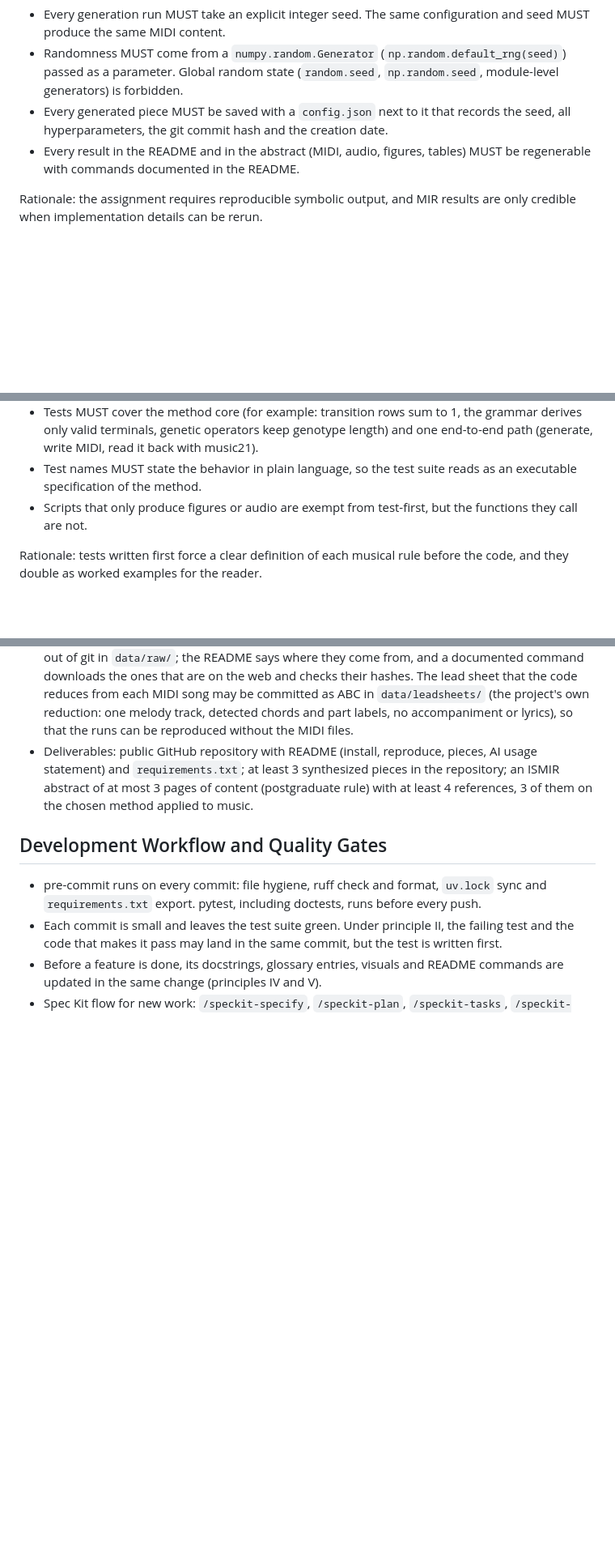
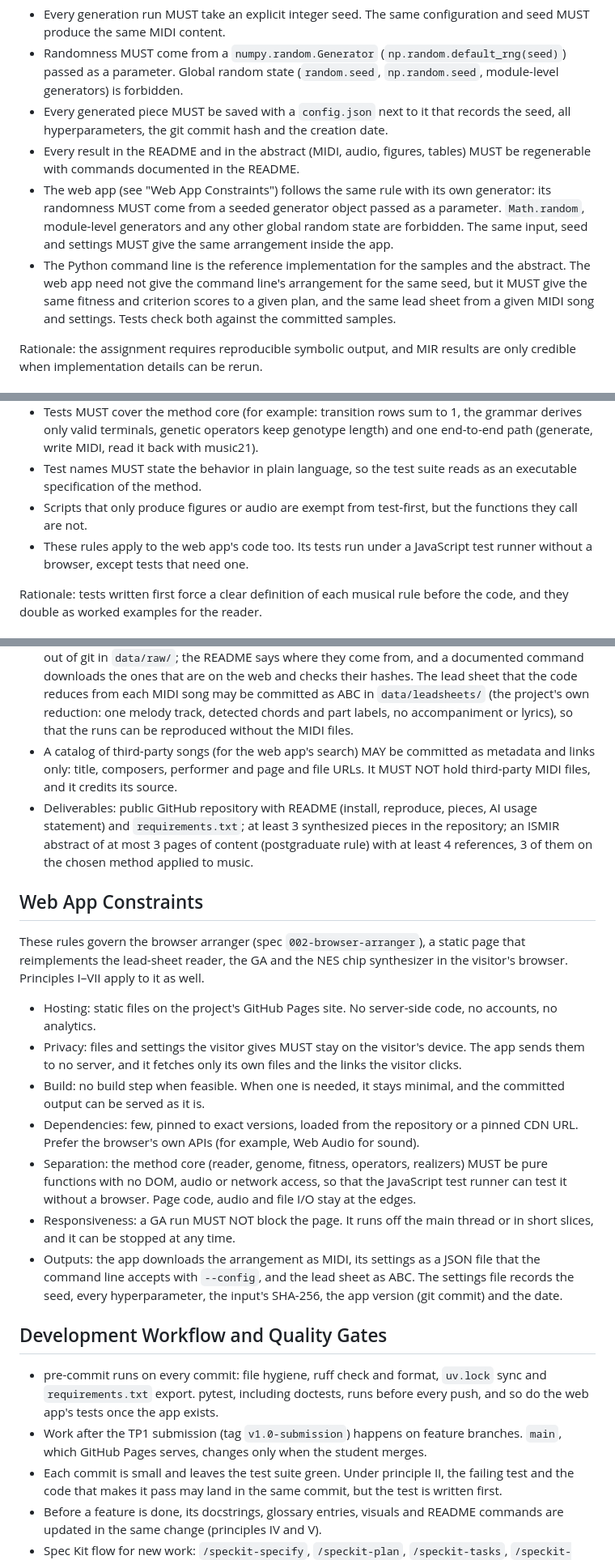
Before and after one commit to GiowGiow/chiptune-ga-arranger, a Markdown page: .specify/memory/constitution.md, 3 parts joined by grey strips. Shown at 81% size. Rendered like a GitHub page; blank space fills up the shorter version.

Commit message:
docs: amend constitution to v1.3.0 (web app constraints for spec 002)
Adds a Web App Constraints section and extends principles I, II and IV
to the browser arranger: seeded generator passed as a parameter, the
Python CLI as reference with fitness and reduction parity tests, test-first
and documented code for web modules, no server and no upload of visitor
files, catalog metadata only. Post-submission work stays on feature
branches until the student merges.

```diff
--- a/.specify/memory/constitution.md
+++ b/.specify/memory/constitution.md
@@ -25,6 +25,14 @@ same rules.
   hyperparameters, the git commit hash and the creation date.
 - Every result in the README and in the abstract (MIDI, audio, figures, tables) MUST be
   regenerable with commands documented in the README.
+- The web app (see "Web App Constraints") follows the same rule with its own generator: its
+  randomness MUST come from a seeded generator object passed as a parameter. `Math.random`,
+  module-level generators and any other global random state are forbidden. The same input,
+  seed and settings MUST give the same arrangement inside the app.
+- The Python command line is the reference implementation for the samples and the abstract.
+  The web app need not give the command line's arrangement for the same seed, but it MUST give
+  the same fitness and criterion scores to a given plan, and the same lead sheet from a given
+  MIDI song and settings. Tests check both against the committed samples.
 
 Rationale: the assignment requires reproducible symbolic output, and MIR results are only
 credible when implementation details can be rerun.
@@ -42,6 +50,8 @@ credible when implementation details can be rerun.
   executable specification of the method.
 - Scripts that only produce figures or audio are exempt from test-first, but the functions they
   call are not.
+- These rules apply to the web app's code too. Its tests run under a JavaScript test runner
+  without a browser, except tests that need one.
 
 Rationale: tests written first force a clear definition of each musical rule before the code,
 and they double as worked examples for the reader.
@@ -161,15 +176,44 @@ Rationale: a small, direct codebase is easier to test, explain and grade.
   reduces from each MIDI song may be committed as ABC in `data/leadsheets/` (the project's own
   reduction: one melody track, detected chords and part labels, no accompaniment or lyrics), so
   that the runs can be reproduced without the MIDI files.
+- A catalog of third-party songs (for the web app's search) MAY be committed as metadata and
+  links only: title, composers, performer and page and file URLs. It MUST NOT hold third-party
+  MIDI files, and it credits its source.
 - Deliverables: public GitHub repository with README (install, reproduce, pieces, AI usage
   statement) and `requirements.txt`; at least 3 synthesized pieces in the repository; an ISMIR
   abstract of at most 3 pages of content (postgraduate rule) with at least 4 references, 3 of
   them on the chosen method applied to music.
 
+## Web App Constraints
+
+These rules govern the browser arranger (spec `002-browser-arranger`), a static page that
+reimplements the lead-sheet reader, the GA and the NES chip synthesizer in the visitor's browser.
+Principles I–VII apply to it as well.
+
+- Hosting: static files on the project's GitHub Pages site. No server-side code, no accounts,
+  no analytics.
+- Privacy: files and settings the visitor gives MUST stay on the visitor's device. The app sends
+  them to no server, and it fetches only its own files and the links the visitor clicks.
+- Build: no build step when feasible. When one is needed, it stays minimal, and the committed
+  output can be served as it is.
+- Dependencies: few, pinned to exact versions, loaded from the repository or a pinned CDN URL.
+  Prefer the browser's own APIs (for example, Web Audio for sound).
+- Separation: the method core (reader, genome, fitness, operators, realizers) MUST be pure
+  functions with no DOM, audio or network access, so that the JavaScript test runner can test it
+  without a browser. Page code, audio and file I/O stay at the edges.
+- Responsiveness: a GA run MUST NOT block the page. It runs off the main thread or in short
+  slices, and it can be stopped at any time.
+- Outputs: the app downloads the arrangement as MIDI, its settings as a JSON file that the
+  command line accepts with `--config`, and the lead sheet as ABC. The settings file records the
+  seed, every hyperparameter, the input's SHA-256, the app version (git commit) and the date.
+
 ## Development Workflow and Quality Gates
 
 - pre-commit runs on every commit: file hygiene, ruff check and format, `uv.lock` sync and
-  `requirements.txt` export. pytest, including doctests, runs before every push.
+  `requirements.txt` export. pytest, including doctests, runs before every push, and so do the
+  web app's tests once the app exists.
+- Work after the TP1 submission (tag `v1.0-submission`) happens on feature branches. `main`,
+  which GitHub Pages serves, changes only when the student merges.
 - Each commit is small and leaves the test suite green. Under principle II, the failing test
   and the code that makes it pass may land in the same commit, but the test is written first.
 - Before a feature is done, its docstrings, glossary entries, visuals and README commands are
```
Also changed, not shown: other parts of .specify/memory/constitution.md (+7 -2 lines), specs/002-browser-arranger/spec.md (+5 -5 lines).
